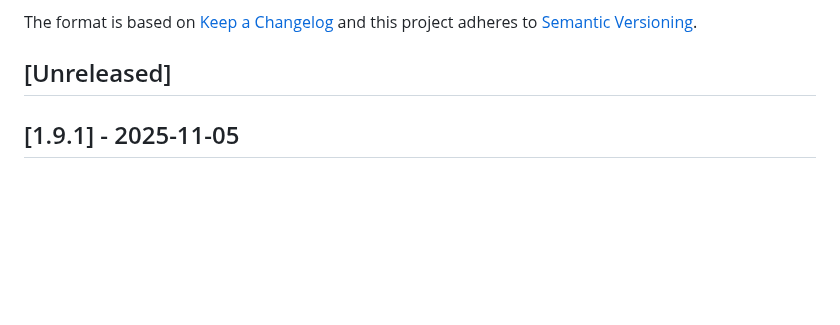
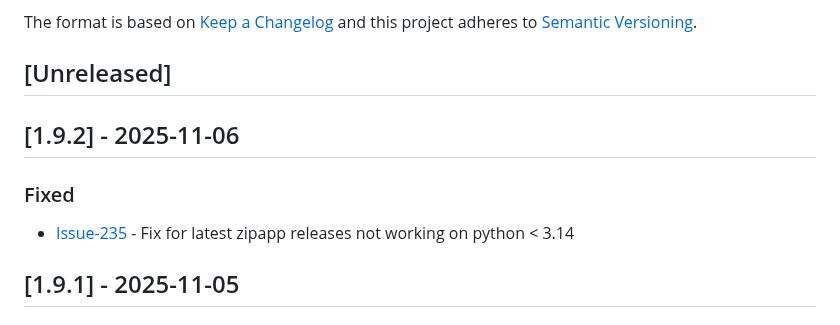
Before and after one commit to cloudsmith-io/cloudsmith-cli, a Markdown page: CHANGELOG.md, the part around the change. Drawn GitHub-style; blank space fills up the shorter version.

Commit message:
Update changelog

```diff
--- a/CHANGELOG.md
+++ b/CHANGELOG.md
@@ -6,6 +6,12 @@ The format is based on [Keep a Changelog](http://keepachangelog.com/en/1.0.0/)
 and this project adheres to [Semantic Versioning](http://semver.org/spec/v2.0.0.html).
 
 ## [Unreleased]
+
+## [1.9.2] - 2025-11-06
+
+### Fixed
+
+- [Issue-235](https://github.com/cloudsmith-io/cloudsmith-cli/issues/235) - Fix for latest zipapp releases not working on python < 3.14
 
 ## [1.9.1] - 2025-11-05
 
```
